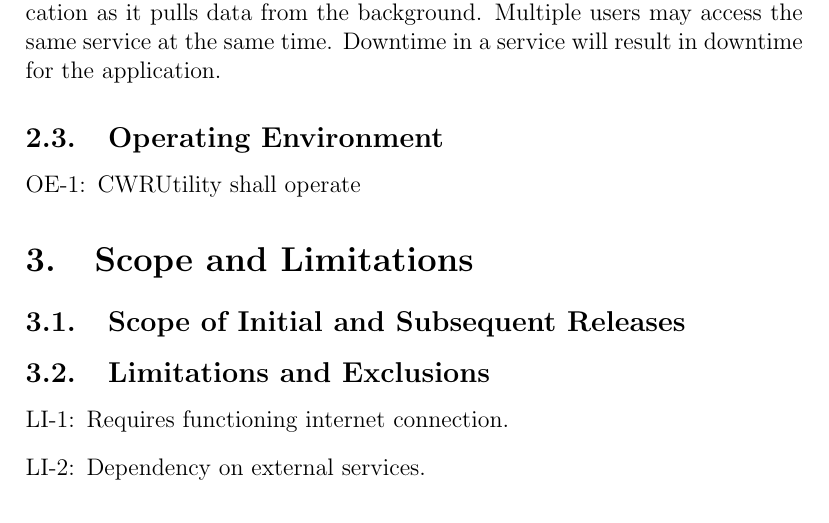
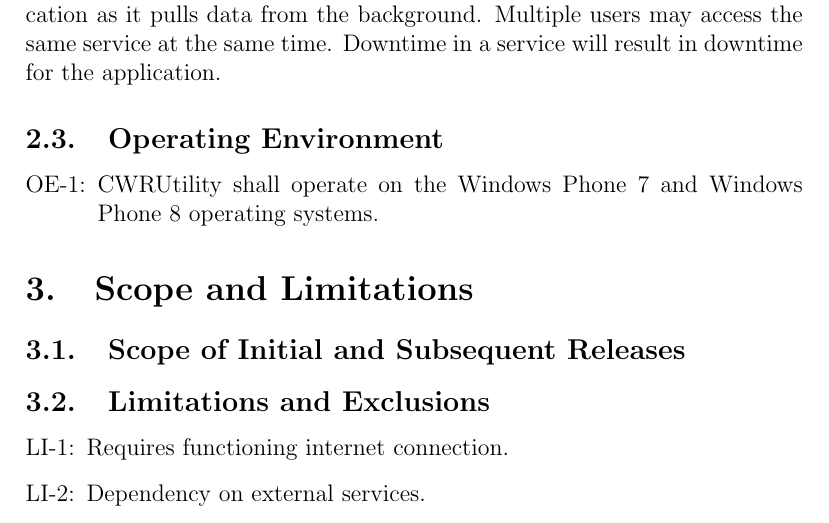
Before and after one commit to jasonkuster/EECS-393, a LaTeX document (SRS/Software Requirement Specification.tex): part of page 4 of 5, cut so that both start at the same text. Compiled offline with pdfLaTeX.

Commit message:
update
Signed-off-by: Jason Kuster <unexpectedapocalypse@gmail.com>

```diff
--- a/SRS/Software Requirement Specification.tex
+++ b/SRS/Software Requirement Specification.tex
@@ -60,7 +60,7 @@
 CWRU Services:  The CWRU services are the services enumerated in Diagram 1 with which CWRUtility will have active communication. These services will be accessed several times per day by each instance of the application as it pulls data from the background. Multiple users may access the same service at the same time. Downtime in a service will result in downtime for the application.
 \subsection{Operating Environment}
 \begin{enumerate}[{O}E-1:]
-\item CWRUtility shall operate
+\item CWRUtility shall operate on the Windows Phone 7 and Windows Phone 8 operating systems.
 \end{enumerate}
 \section{Scope and Limitations}
 \subsection{Scope of Initial and Subsequent Releases}
```
